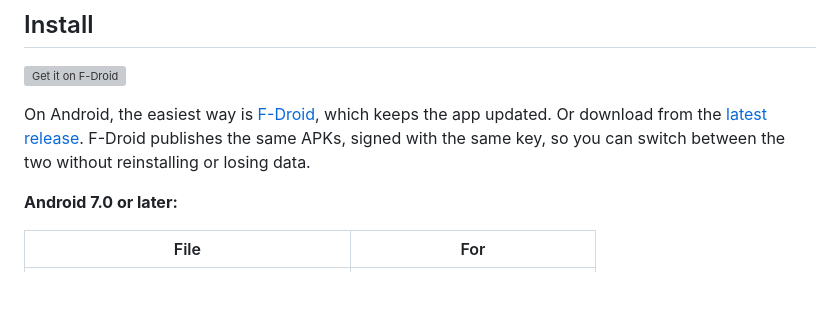
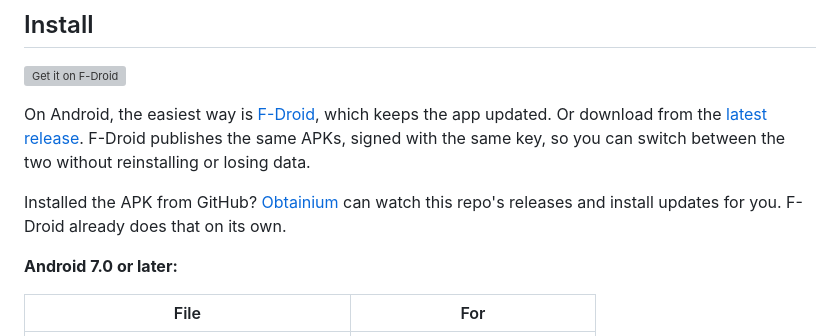
Before and after one commit to software-ace/PocketSense, a Markdown page: README.md, the part around the change. GitHub-like rendering; blank space fills up the shorter version; grey boxes are pictures that could not be loaded.

Commit message:
README: Obtainium for updates to GitHub APKs

```diff
--- a/README.md
+++ b/README.md
@@ -97,6 +97,8 @@ The screenshots use the demo data in [`docs/demo-backup.json`](docs/demo-backup.
 [<img src="https://fdroid.gitlab.io/artwork/badge/get-it-on.png" alt="Get it on F-Droid" height="80">](https://f-droid.org/packages/ace.software.pocketsense/)
 
 On Android, the easiest way is [F-Droid](https://f-droid.org/packages/ace.software.pocketsense/), which keeps the app updated. Or download from the [latest release](../../releases/latest). F-Droid publishes the same APKs, signed with the same key, so you can switch between the two without reinstalling or losing data.
+
+Installed the APK from GitHub? [Obtainium](https://github.com/ImranR98/Obtainium) can watch this repo's releases and install updates for you. F-Droid already does that on its own.
 
 **Android 7.0 or later:**
 
```
